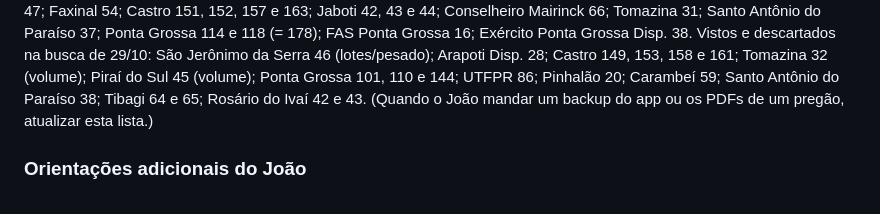
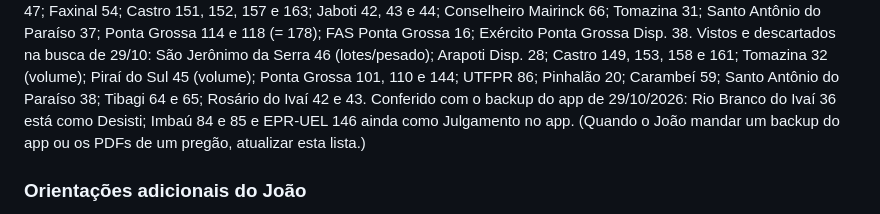
Before and after one commit to jcaferreira00-dev/MeusPregoes, a Markdown page: CLAUDE.md, the part around the change. GitHub-like rendering.

Commit message:
Busca 29/10: conferida com o backup do app (sem duplicados)
Co-Authored-By: Claude Opus 5.5 <noreply@anthropic.com>
Claude-Session: https://claude.ai/code/session_01VRGsCCaViBUxiEe7g6Xf9H

```diff
--- a/CLAUDE.md
+++ b/CLAUDE.md
@@ -275,6 +275,7 @@ Tomazina 31; Santo Antônio do Paraíso 37; Ponta Grossa 114 e 118 (= 178); FAS
 Vistos e descartados na busca de 29/10: São Jerônimo da Serra 46 (lotes/pesado); Arapoti Disp. 28; Castro 149, 153, 158 e 161;
 Tomazina 32 (volume); Piraí do Sul 45 (volume); Ponta Grossa 101, 110 e 144; UTFPR 86; Pinhalão 20; Carambeí 59;
 Santo Antônio do Paraíso 38; Tibagi 64 e 65; Rosário do Ivaí 42 e 43.
+Conferido com o backup do app de 29/10/2026: Rio Branco do Ivaí 36 está como Desisti; Imbaú 84 e 85 e EPR-UEL 146 ainda como Julgamento no app.
 (Quando o João mandar um backup do app ou os PDFs de um pregão, atualizar esta lista.)
 
 ### Orientações adicionais do João
```
Also changed, not shown: buscas/2026-10-29.md (+2 -2 lines).
